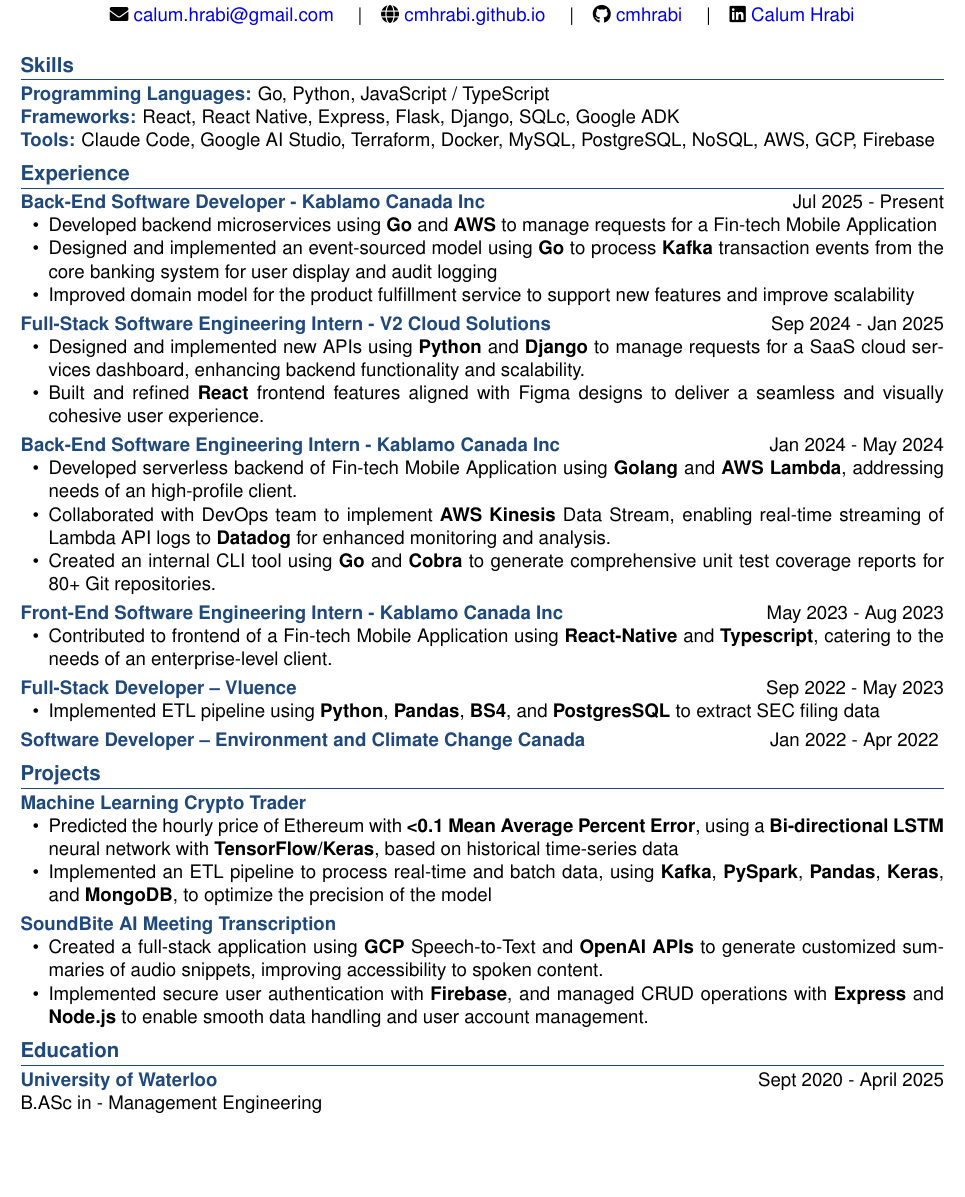
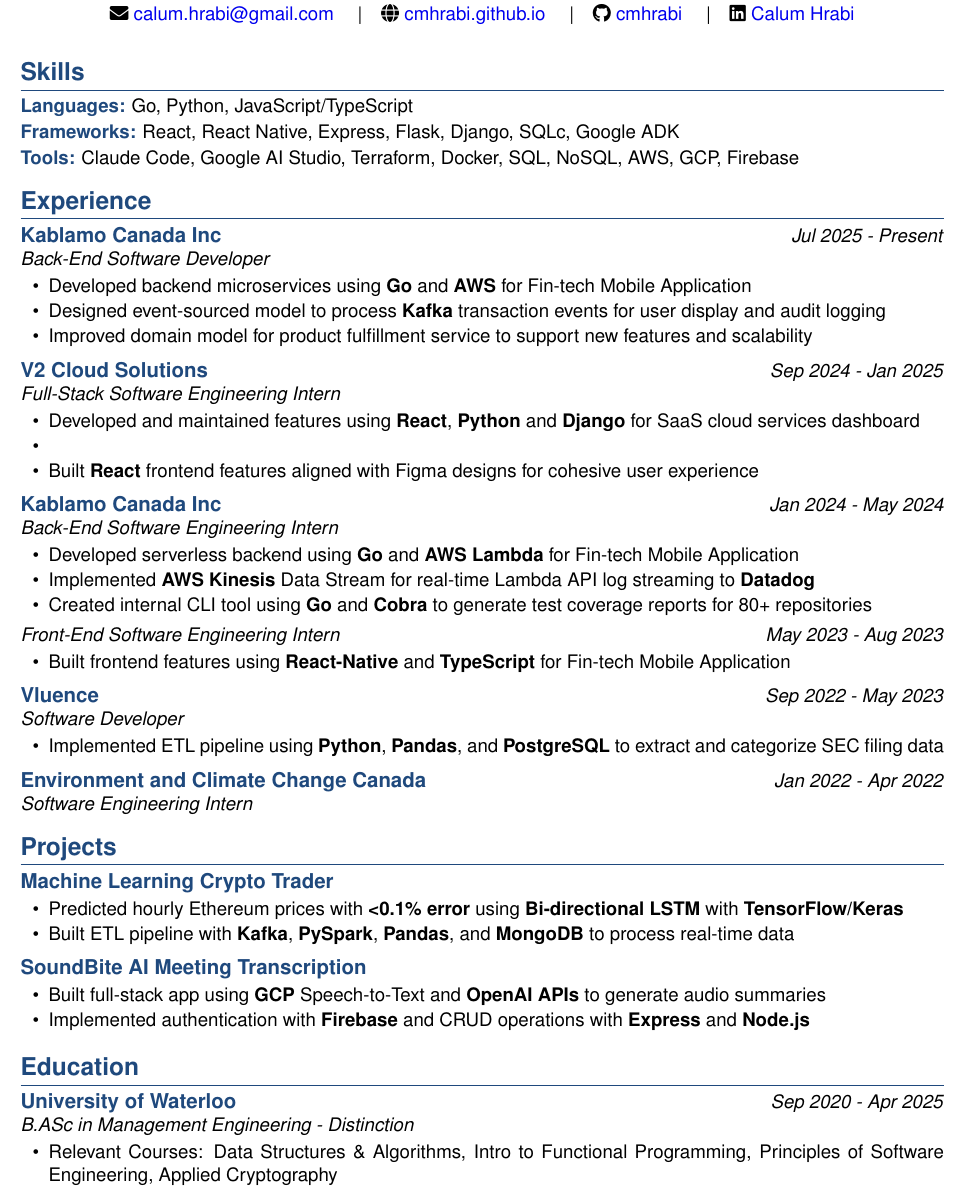
Before and after one commit to cmhrabi/resume, a LaTeX CV (resume.tex, which reads components/education.tex, components/experience.tex, components/projects.tex): part of the page, cut so that both start at the same text, the shorter picture padded with empty space. Compiled offline with pdfLaTeX.

Commit message:
Rough draft of new ish design

```diff
--- a/components/education.tex
+++ b/components/education.tex
@@ -1,5 +1,8 @@
 % Education
 \section*{Education}
 
-\noindent\textbf{\color{sectioncolor}University of Waterloo} \hfill Sept 2020 - April 2025 \\
-B.ASc in - Management Engineering \hfill
+\noindent\textbf{\large\color{sectioncolor}University of Waterloo} \hfill \textit{Sep 2020 - Apr 2025} \\
+\textit{B.ASc in Management Engineering - Distinction}
+\begin{itemize}[leftmargin=1.5em, itemsep=0em, topsep=0.2em, parsep=0em]
+    \item Relevant Courses: Data Structures \& Algorithms, Intro to Functional Programming, Principles of Software Engineering, Applied Cryptography
+\end{itemize}
--- a/components/experience.tex
+++ b/components/experience.tex
@@ -1,29 +1,28 @@
 % Experience
 \section*{Experience}
 
-\jobEntry{Back-End Software Developer - Kablamo Canada Inc}{Jul 2025 - Present}{
-    \item Developed backend microservices using \textbf{Go} and \textbf{AWS} to manage requests for a Fin-tech Mobile Application
-    \item Designed and implemented an event-sourced model using \textbf{Go} to process \textbf{Kafka} transaction events from the core banking system for user display and audit logging
-    \item Improved domain model for the product fulfillment service to support new features and improve scalability
+\jobEntry{Kablamo Canada Inc}{Back-End Software Developer}{Jul 2025 - Present}{
+    \item Developed backend microservices using \textbf{Go} and \textbf{AWS} for Fin-tech Mobile Application
+    \item Designed event-sourced model to process \textbf{Kafka} transaction events for user display and audit logging
+    \item Improved domain model for product fulfillment service to support new features and scalability
 }
 
-\jobEntry{Full-Stack Software Engineering Intern - V2 Cloud Solutions}{Sep 2024 - Jan 2025}{
-    \item Designed and implemented new APIs using \textbf{Python} and \textbf{Django} to manage requests for a SaaS cloud services dashboard, enhancing backend functionality and scalability.
-    \item Built and refined \textbf{React} frontend features aligned with Figma designs to deliver a seamless and visually cohesive user experience.
+\jobEntry{V2 Cloud Solutions}{Full-Stack Software Engineering Intern}{Sep 2024 - Jan 2025}{
+    \item Developed and maintained features using \textbf{React}, \textbf{Python} and \textbf{Django} for SaaS cloud services dashboard
+    \item
+    \item Built \textbf{React} frontend features aligned with Figma designs for cohesive user experience
 }
 
-\jobEntry{Back-End Software Engineering Intern - Kablamo Canada Inc}{Jan 2024 - May 2024}{
-    \item Developed serverless backend of Fin-tech Mobile Application using \textbf{Golang} and \textbf{AWS Lambda}, addressing needs of an high-profile client.
-    \item Collaborated with DevOps team to implement \textbf{AWS Kinesis} Data Stream, enabling real-time streaming of Lambda API logs to \textbf{Datadog} for enhanced monitoring and analysis.
-    \item Created an internal CLI tool using \textbf{Go} and \textbf{Cobra} to generate comprehensive unit test coverage reports for 80+ Git repositories.
+\jobEntryMultiRole{Kablamo Canada Inc}{Back-End Software Engineering Intern}{Jan 2024 - May 2024}{
+    \item Developed serverless backend using \textbf{Go} and \textbf{AWS Lambda} for Fin-tech Mobile Application
+    \item Implemented \textbf{AWS Kinesis} Data Stream for real-time Lambda API log streaming to \textbf{Datadog}
+    \item Created internal CLI tool using \textbf{Go} and \textbf{Cobra} to generate test coverage reports for 80+ repositories
+}{Front-End Software Engineering Intern}{May 2023 - Aug 2023}{
+    \item Built frontend features using \textbf{React-Native} and \textbf{TypeScript} for Fin-tech Mobile Application
 }
 
-\jobEntry{Front-End Software Engineering Intern - Kablamo Canada Inc}{May 2023 - Aug 2023}{
-    \item Contributed to frontend of a Fin-tech Mobile Application using \textbf{React-Native} and \textbf{Typescript}, catering to the needs of an enterprise-level client.
+\jobEntry{Vluence}{Software Developer}{Sep 2022 - May 2023}{
+    \item Implemented ETL pipeline using \textbf{Python}, \textbf{Pandas}, and \textbf{PostgreSQL} to extract and categorize SEC filing data
 }
 
-\jobEntry{Full-Stack Developer -- Vluence}{Sep 2022 - May 2023}{
-    \item Implemented ETL pipeline using \textbf{Python}, \textbf{Pandas}, \textbf{BS4}, and \textbf{PostgresSQL} to extract SEC filing data
-}
-
-\jobEntryNoDesc{Software Developer -- Environment and Climate Change Canada}{Jan 2022 - Apr 2022}
+\jobEntryNoDesc{Environment and Climate Change Canada}{Software Engineering Intern}{Jan 2022 - Apr 2022}
--- a/components/projects.tex
+++ b/components/projects.tex
@@ -2,11 +2,11 @@
 \section*{Projects}
 
 \projectEntry{Machine Learning Crypto Trader}{
-    \item Predicted the hourly price of Ethereum with \textbf{<0.1 Mean Average Percent Error}, using a \textbf{Bi-directional LSTM} neural network with \textbf{TensorFlow/Keras}, based on historical time-series data
-    \item Implemented an ETL pipeline to process real-time and batch data, using \textbf{Kafka}, \textbf{PySpark}, \textbf{Pandas}, \textbf{Keras}, and \textbf{MongoDB}, to optimize the precision of the model
+    \item Predicted hourly Ethereum prices with \textbf{<0.1\% error} using \textbf{Bi-directional LSTM} with \textbf{TensorFlow/Keras}
+    \item Built ETL pipeline with \textbf{Kafka}, \textbf{PySpark}, \textbf{Pandas}, and \textbf{MongoDB} to process real-time data
 }
 
 \projectEntry{SoundBite AI Meeting Transcription}{
-    \item Created a full-stack application using \textbf{GCP} Speech-to-Text and \textbf{OpenAI APIs} to generate customized summaries of audio snippets, improving accessibility to spoken content.
-    \item Implemented secure user authentication with \textbf{Firebase}, and managed CRUD operations with \textbf{Express} and \textbf{Node.js} to enable smooth data handling and user account management.
+    \item Built full-stack app using \textbf{GCP} Speech-to-Text and \textbf{OpenAI APIs} to generate audio summaries
+    \item Implemented authentication with \textbf{Firebase} and CRUD operations with \textbf{Express} and \textbf{Node.js}
 }
--- a/components/skills.tex
+++ b/components/skills.tex
@@ -1,6 +1,6 @@
 % Skills
 \section*{Skills}
-\skillCategory{Programming Languages}{Go, Python, JavaScript / TypeScript}
+\skillCategory{Languages}{Go, Python, JavaScript/TypeScript}
 \skillCategory{Frameworks}{React, React Native, Express, Flask, Django, SQLc, Google ADK}
-\skillCategory{Tools}{Claude Code, Google AI Studio, Terraform, Docker, MySQL, PostgreSQL, NoSQL, AWS, GCP, Firebase}
+\skillCategory{Tools}{Claude Code, Google AI Studio, Terraform, Docker, SQL, NoSQL, AWS, GCP, Firebase}
 \vspace{-1em}
--- a/resume.tex
+++ b/resume.tex
@@ -18,8 +18,8 @@
 \geometry{
     left=0.5in,
     right=0.5in,
-    top=0.5in,
-    bottom=0.5in
+    top=0.4in,
+    bottom=0.4in
 }
 
 % Remove page numbers
@@ -39,13 +39,13 @@
 
 % Section formatting
 \titleformat{\section}
-    {\color{sectioncolor}\large\bfseries}
+    {\color{sectioncolor}\Large\bfseries}
     {}
     {0em}
     {}
     [\color{sectioncolor}\titlerule]
 
-\titlespacing*{\section}{0pt}{3pt}{4pt}
+\titlespacing*{\section}{0pt}{4pt}{5pt}
 
 % Import custom commands
 \input{components/commands}
```
Also changed, not shown: components/commands.tex (+31 -14 lines), resume.pdf, 4 other files.
